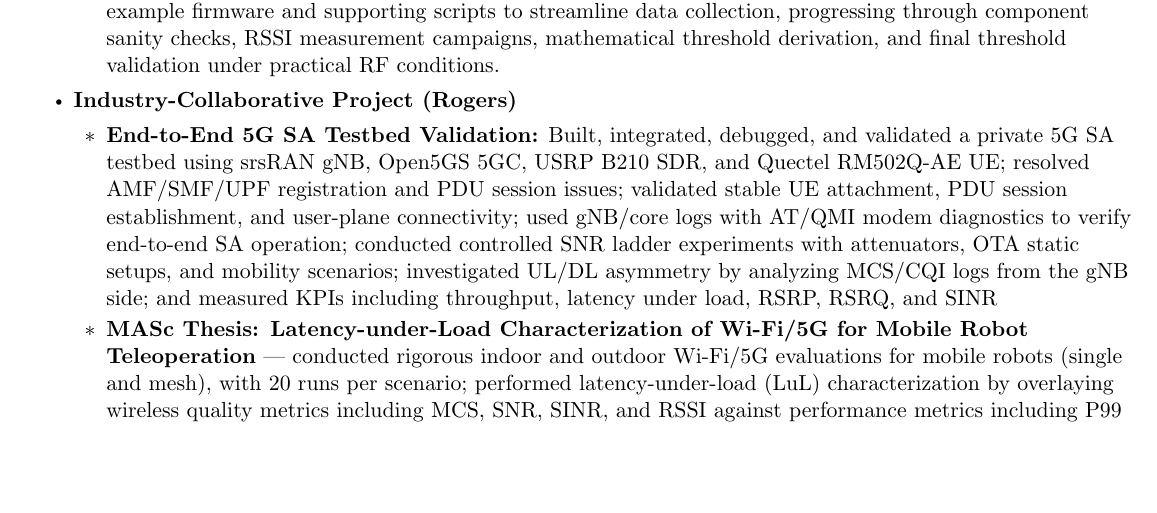
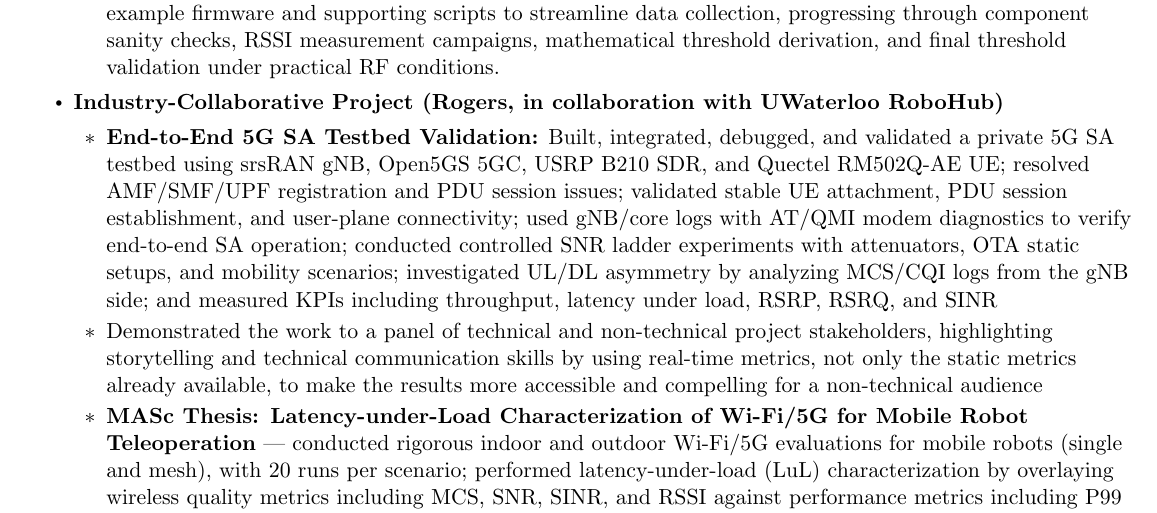
Before and after one commit to kirolossedra/MyCV, a LaTeX document (main.tex): part of page 1 of 3, cut so that both start at the same text, the shorter picture padded with empty space. Compiled offline with pdfLaTeX.

Commit message:
Added the Rogers demo part

```diff
--- a/main.tex
+++ b/main.tex
@@ -117,9 +117,11 @@
 \end{itemize}
 
 
-\item \textbf{Industry-Collaborative Project (Rogers)}
+\item \textbf{Industry-Collaborative Project (Rogers, in collaboration with UWaterloo RoboHub)}
 \begin{itemize}[leftmargin=1.5em]
  \item \textbf{End-to-End 5G SA Testbed Validation:} Built, integrated, debugged, and validated a private 5G SA testbed using srsRAN gNB, Open5GS 5GC, USRP B210 SDR, and Quectel RM502Q-AE UE; resolved AMF/SMF/UPF registration and PDU session issues; validated stable UE attachment, PDU session establishment, and user-plane connectivity; used gNB/core logs with AT/QMI modem diagnostics to verify end-to-end SA operation; conducted controlled SNR ladder experiments with attenuators, OTA static setups, and mobility scenarios; investigated UL/DL asymmetry by analyzing MCS/CQI logs from the gNB side; and measured KPIs including throughput, latency under load, RSRP, RSRQ, and SINR
+
+ \item Demonstrated the work to a panel of technical and non-technical project stakeholders, highlighting storytelling and technical communication skills by using real-time metrics, not only the static metrics already available, to make the results more accessible and compelling for a non-technical audience
 
 
 \item \textbf{MASc Thesis: Latency-under-Load Characterization of Wi-Fi/5G for Mobile Robot Teleoperation} — conducted rigorous indoor and outdoor Wi-Fi/5G evaluations for mobile robots (single and mesh), with 20 runs per scenario; performed latency-under-load (LuL) characterization by overlaying wireless quality metrics including MCS, SNR, SINR, and RSSI against performance metrics including P99 latency and average throughput; addressed deployment constraints including interference; quantified mobility-induced throughput degradation and LTE anchoring effects; derived novel insights into wireless behaviour under real-world teleoperation conditions; and collected and logged wireless link data via \texttt{iw}, \texttt{nmcli}, \texttt{bluetoothctl}, \texttt{tcpdump}, and QMI interface tooling on Quectel chipsets
```
